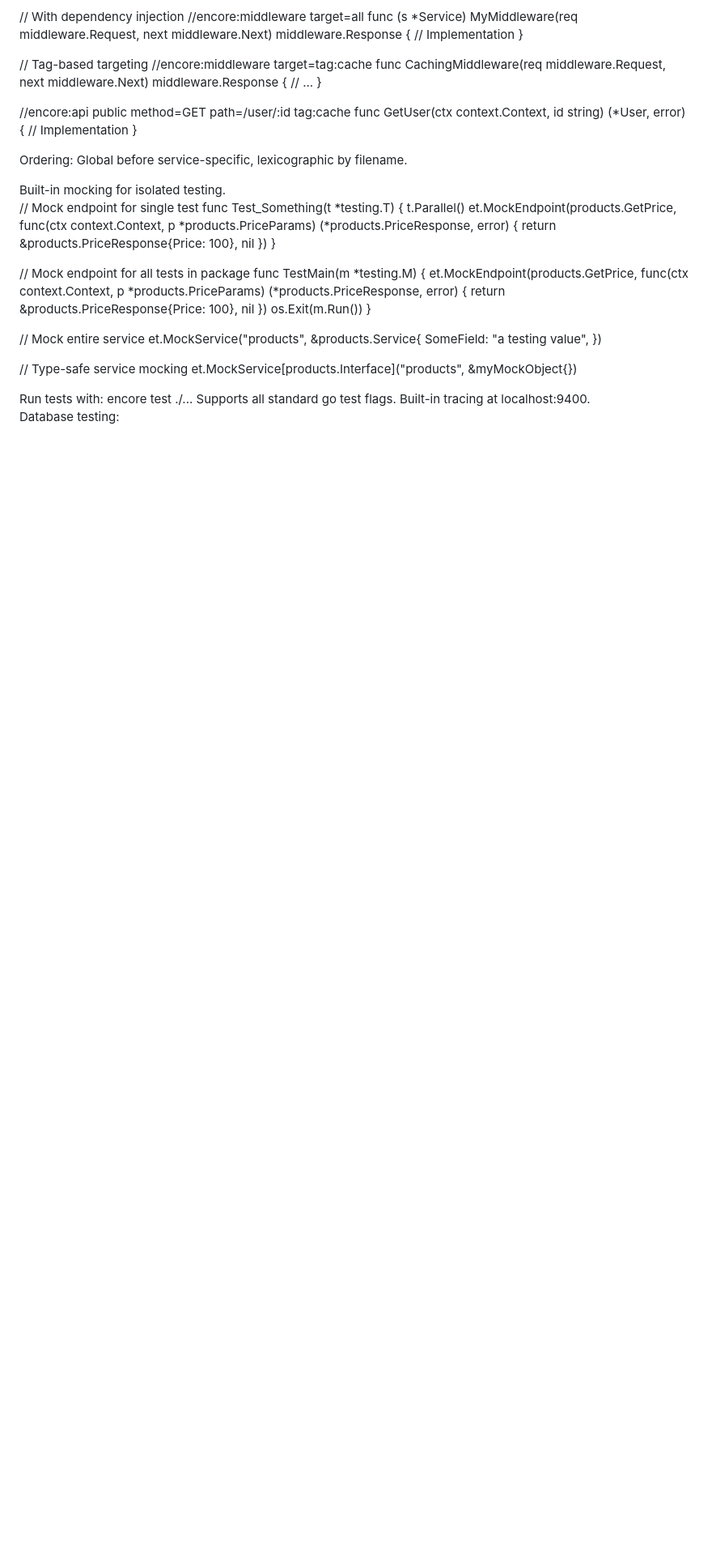
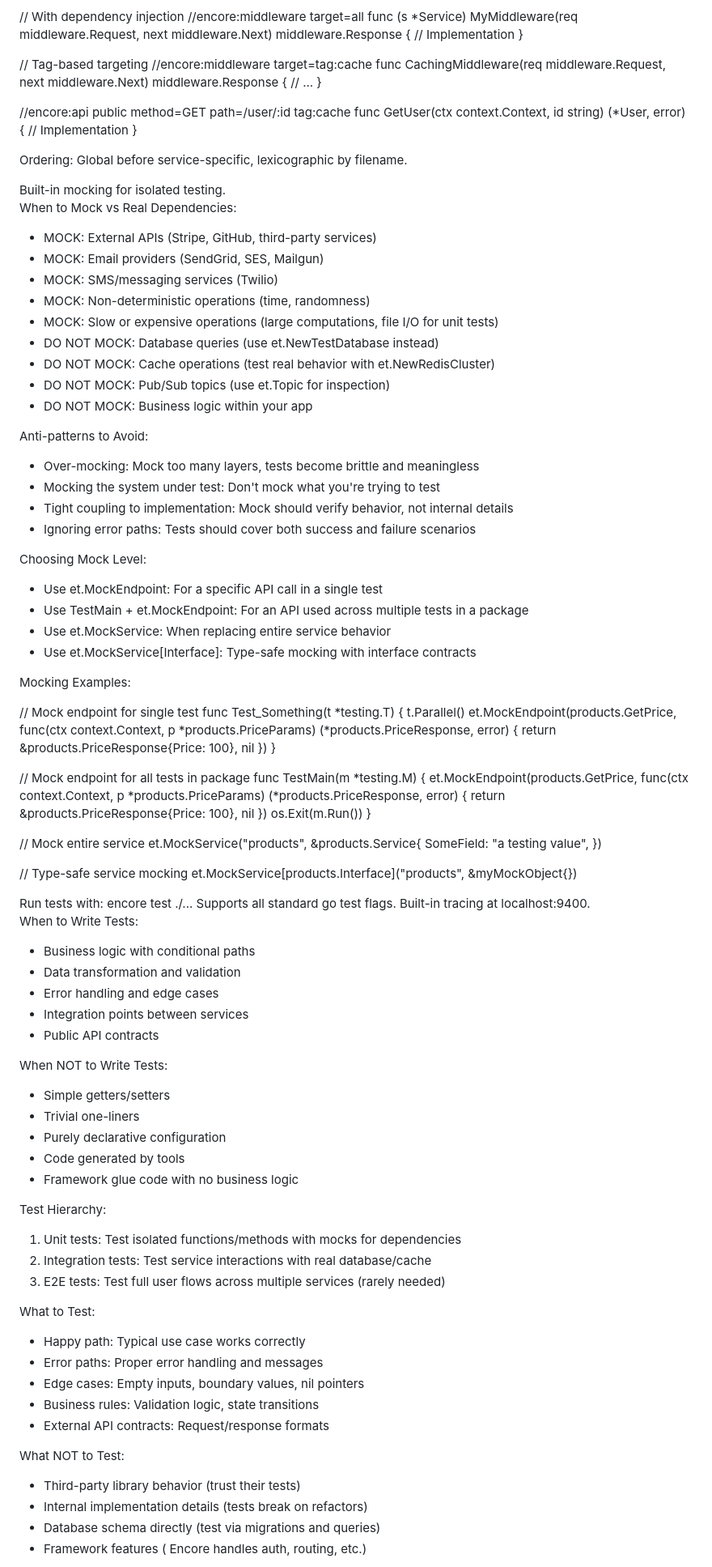
Before and after one commit to rizrmd/base, a Markdown page: .claude/CLAUDE.md, the part around one of its changes. Shown at 81% size. GitHub-like rendering; blank space fills up the shorter version.

Commit message:
✨ docs: enhance testing guidelines with mocking strategies and best practices

```diff
--- a/.claude/CLAUDE.md
+++ b/.claude/CLAUDE.md
@@ -565,6 +565,31 @@ Ordering: Global before service-specific, lexicographic by filename.
 <mocking>
 Built-in mocking for isolated testing.
 
+When to Mock vs Real Dependencies:
+- MOCK: External APIs (Stripe, GitHub, third-party services)
+- MOCK: Email providers (SendGrid, SES, Mailgun)
+- MOCK: SMS/messaging services (Twilio)
+- MOCK: Non-deterministic operations (time, randomness)
+- MOCK: Slow or expensive operations (large computations, file I/O for unit tests)
+- DO NOT MOCK: Database queries (use et.NewTestDatabase instead)
+- DO NOT MOCK: Cache operations (test real behavior with et.NewRedisCluster)
+- DO NOT MOCK: Pub/Sub topics (use et.Topic for inspection)
+- DO NOT MOCK: Business logic within your app
+
+Anti-patterns to Avoid:
+- Over-mocking: Mock too many layers, tests become brittle and meaningless
+- Mocking the system under test: Don't mock what you're trying to test
+- Tight coupling to implementation: Mock should verify behavior, not internal details
+- Ignoring error paths: Tests should cover both success and failure scenarios
+
+Choosing Mock Level:
+- Use et.MockEndpoint: For a specific API call in a single test
+- Use TestMain + et.MockEndpoint: For an API used across multiple tests in a package
+- Use et.MockService: When replacing entire service behavior
+- Use et.MockService[Interface]: Type-safe mocking with interface contracts
+
+Mocking Examples:
+
 // Mock endpoint for single test
 func Test_Something(t *testing.T) {
     t.Parallel()
@@ -594,4 +619,35 @@ et.MockService[products.Interface]("products", &myMockObject{})
 Run tests with: encore test ./...
 Supports all standard go test flags. Built-in tracing at localhost:9400.
 
-Database testing:
+When to Write Tests:
+- Business logic with conditional paths
+- Data transformation and validation
+- Error handling and edge cases
+- Integration points between services
+- Public API contracts
+
+When NOT to Write Tests:
+- Simple getters/setters
+- Trivial one-liners
+- Purely declarative configuration
+- Code generated by tools
+- Framework glue code with no business logic
+
+Test Hierarchy:
+1. Unit tests: Test isolated functions/methods with mocks for dependencies
+2. Integration tests: Test service interactions with real database/cache
+3. E2E tests: Test full user flows across multiple services (rarely needed)
+
+What to Test:
+- Happy path: Typical use case works correctly
+- Error paths: Proper error handling and messages
+- Edge cases: Empty inputs, boundary values, nil pointers
+- Business rules: Validation logic, state transitions
+- External API contracts: Request/response formats
+
+What NOT to Test:
+- Third-party library behavior (trust their tests)
+- Internal implementation details (tests break on refactors)
+- Database schema directly (test via migrations and queries)
+- Framework features ( Encore handles auth, routing, etc.)
+
```
Also changed, not shown: other parts of .claude/CLAUDE.md (+83 -2 lines).
